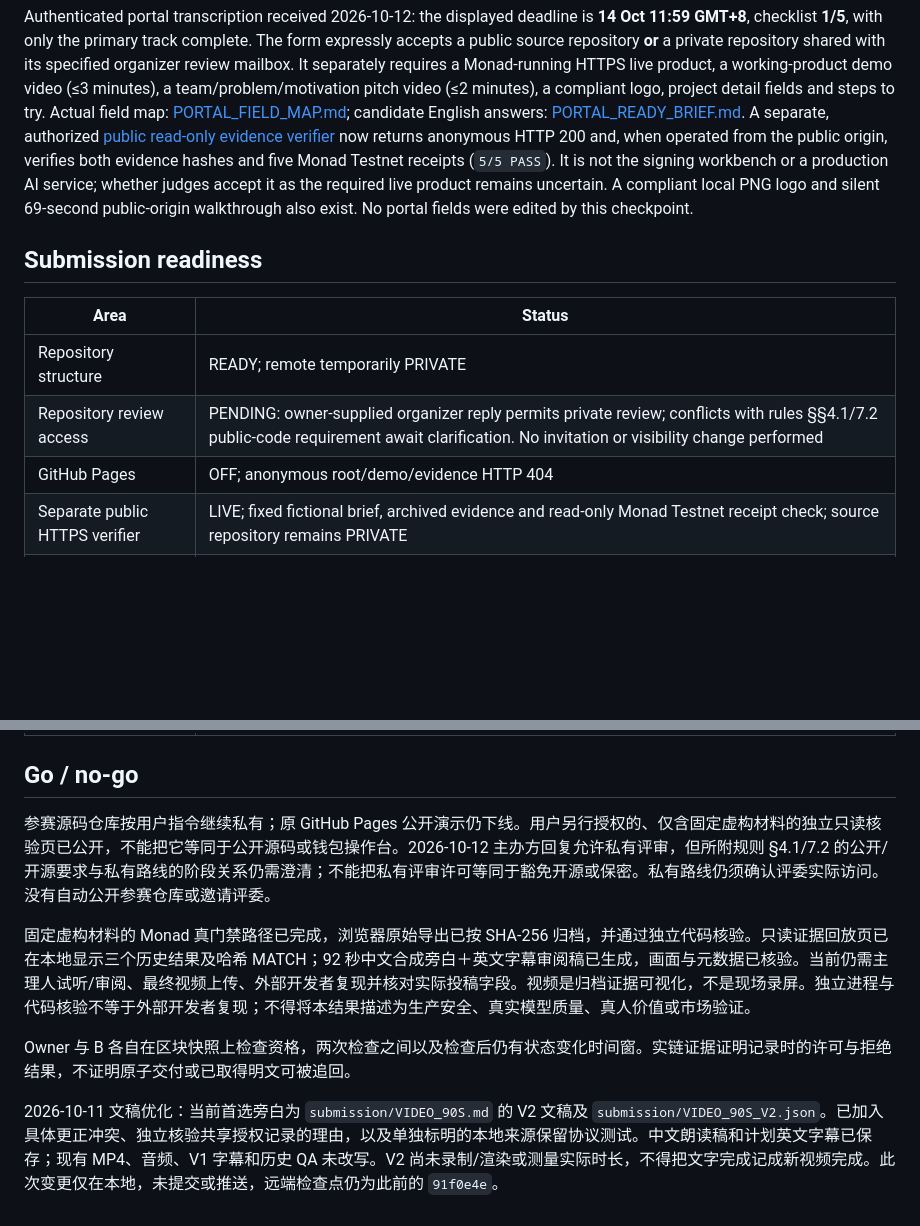
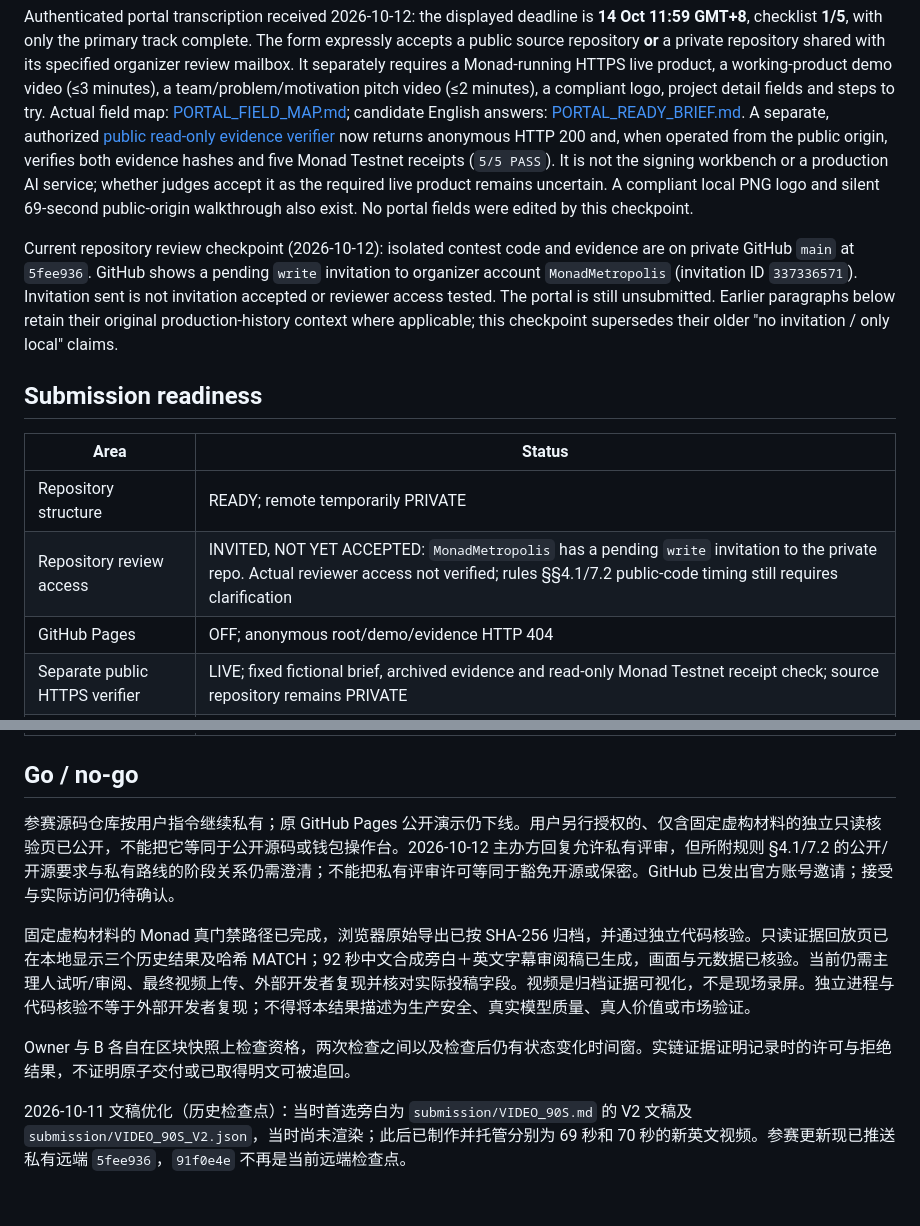
Before and after one commit to mengxiujie/shanhai-continuity-protocol, a Markdown page: docs/STATUS.md, 2 parts joined by grey strips. Rendered like a GitHub page; blank space fills up the shorter version.

Commit message:
Record pending organizer repository invitation

```diff
--- a/docs/STATUS.md
+++ b/docs/STATUS.md
@@ -6,12 +6,14 @@ Submission-prep update: [new brief-case portal copy](../submission/BRIEF_SUBMISS
 
 Authenticated portal transcription received 2026-10-12: the displayed deadline is **14 Oct 11:59 GMT+8**, checklist **1/5**, with only the primary track complete. The form expressly accepts a public source repository **or** a private repository shared with its specified organizer review mailbox. It separately requires a Monad-running HTTPS live product, a working-product demo video (≤3 minutes), a team/problem/motivation pitch video (≤2 minutes), a compliant logo, project detail fields and steps to try. Actual field map: [PORTAL_FIELD_MAP.md](../submission/PORTAL_FIELD_MAP.md); candidate English answers: [PORTAL_READY_BRIEF.md](../submission/PORTAL_READY_BRIEF.md). A separate, authorized [public read-only evidence verifier](https://shanhai-brief-proof.open-wand-0634.chatgpt.site/) now returns anonymous HTTP 200 and, when operated from the public origin, verifies both evidence hashes and five Monad Testnet receipts (`5/5 PASS`). It is not the signing workbench or a production AI service; whether judges accept it as the required live product remains uncertain. A compliant local PNG logo and silent 69-second public-origin walkthrough also exist. No portal fields were edited by this checkpoint.
 
+Current repository review checkpoint (2026-10-12): isolated contest code and evidence are on private GitHub `main` at `5fee936`. GitHub shows a pending `write` invitation to organizer account `MonadMetropolis` (invitation ID `337336571`). Invitation sent is not invitation accepted or reviewer access tested. The portal is still unsubmitted. Earlier paragraphs below retain their original production-history context where applicable; this checkpoint supersedes their older "no invitation / only local" claims.
+
 ## Submission readiness
 
 | Area | Status |
 |---|---|
 | Repository structure | READY; remote temporarily PRIVATE |
-| Repository review access | PENDING: owner-supplied organizer reply permits private review; conflicts with rules §§4.1/7.2 public-code requirement await clarification. No invitation or visibility change performed |
+| Repository review access | INVITED, NOT YET ACCEPTED: `MonadMetropolis` has a pending `write` invitation to the private repo. Actual reviewer access not verified; rules §§4.1/7.2 public-code timing still requires clarification |
 | GitHub Pages | OFF; anonymous root/demo/evidence HTTP 404 |
 | Separate public HTTPS verifier | LIVE; fixed fictional brief, archived evidence and read-only Monad Testnet receipt check; source repository remains PRIVATE |
 | Portal logo PNG | READY locally; 1024×1024, 335313 bytes |
@@ -38,10 +40,10 @@ Authenticated portal transcription received 2026-10-12: the displayed deadline i
 
 ## Go / no-go
 
-参赛源码仓库按用户指令继续私有；原 GitHub Pages 公开演示仍下线。用户另行授权的、仅含固定虚构材料的独立只读核验页已公开，不能把它等同于公开源码或钱包操作台。2026-10-12 主办方回复允许私有评审，但所附规则 §4.1/7.2 的公开/开源要求与私有路线的阶段关系仍需澄清；不能把私有评审许可等同于豁免开源或保密。私有路线仍须确认评委实际访问。没有自动公开参赛仓库或邀请评委。
+参赛源码仓库按用户指令继续私有；原 GitHub Pages 公开演示仍下线。用户另行授权的、仅含固定虚构材料的独立只读核验页已公开，不能把它等同于公开源码或钱包操作台。2026-10-12 主办方回复允许私有评审，但所附规则 §4.1/7.2 的公开/开源要求与私有路线的阶段关系仍需澄清；不能把私有评审许可等同于豁免开源或保密。GitHub 已发出官方账号邀请；接受与实际访问仍待确认。
 
 固定虚构材料的 Monad 真门禁路径已完成，浏览器原始导出已按 SHA-256 归档，并通过独立代码核验。只读证据回放页已在本地显示三个历史结果及哈希 MATCH；92 秒中文合成旁白＋英文字幕审阅稿已生成，画面与元数据已核验。当前仍需主理人试听/审阅、最终视频上传、外部开发者复现并核对实际投稿字段。视频是归档证据可视化，不是现场录屏。独立进程与代码核验不等于外部开发者复现；不得将本结果描述为生产安全、真实模型质量、真人价值或市场验证。
 
 Owner 与 B 各自在区块快照上检查资格，两次检查之间以及检查后仍有状态变化时间窗。实链证据证明记录时的许可与拒绝结果，不证明原子交付或已取得明文可被追回。
 
-2026-10-11 文稿优化：当前首选旁白为 `submission/VIDEO_90S.md` 的 V2 文稿及 `submission/VIDEO_90S_V2.json`。已加入具体更正冲突、独立核验共享授权记录的理由，以及单独标明的本地来源保留协议测试。中文朗读稿和计划英文字幕已保存；现有 MP4、音频、V1 字幕和历史 QA 未改写。V2 尚未录制/渲染或测量实际时长，不得把文字完成记成新视频完成。此次变更仅在本地，未提交或推送，远端检查点仍为此前的 `91f0e4e`。
+2026-10-11 文稿优化（历史检查点）：当时首选旁白为 `submission/VIDEO_90S.md` 的 V2 文稿及 `submission/VIDEO_90S_V2.json`，当时尚未渲染；此后已制作并托管分别为 69 秒和 70 秒的新英文视频。参赛更新现已推送私有远端 `5fee936`，`91f0e4e` 不再是当前远端检查点。
```
Also changed, not shown: submission/PORTAL_FIELD_MAP.md (+2 -2 lines), submission/PORTAL_READY_BRIEF.md (+1 -1 lines).
